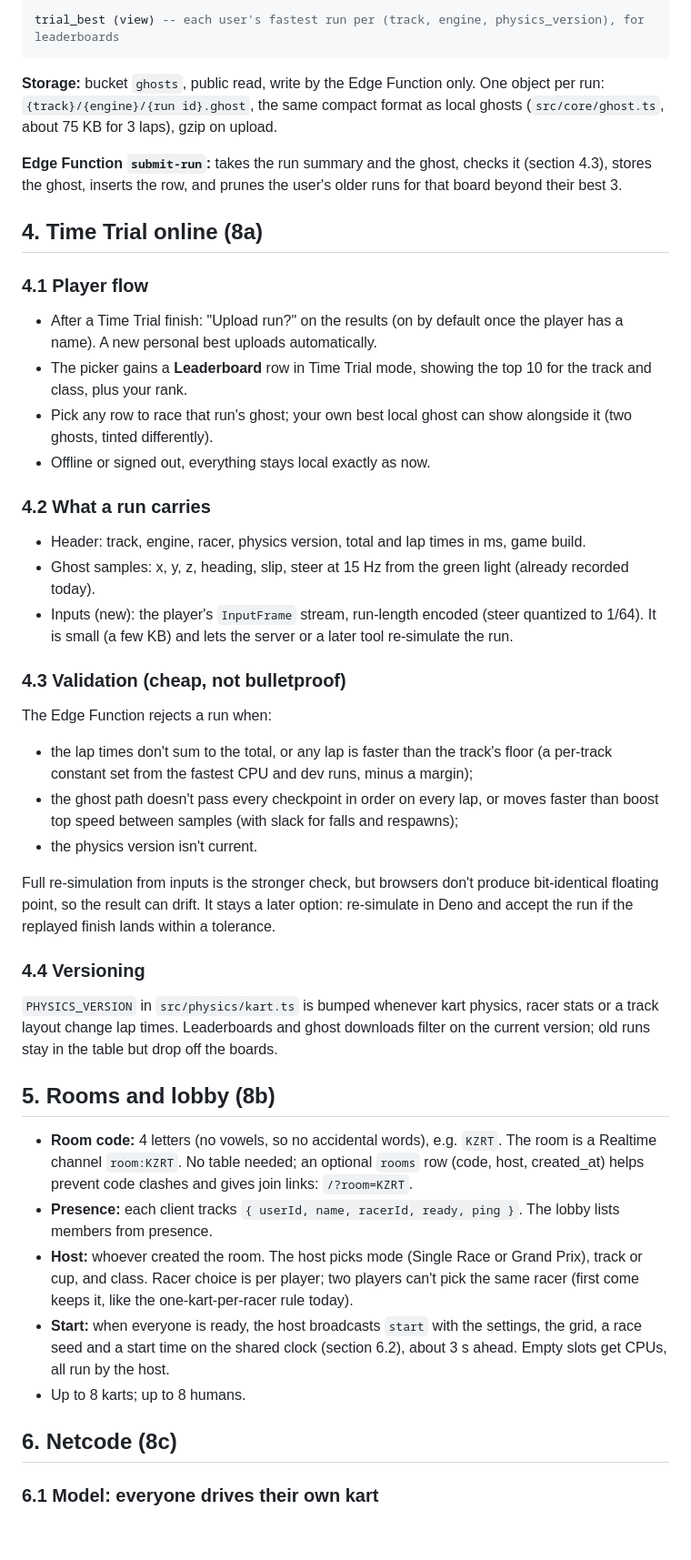
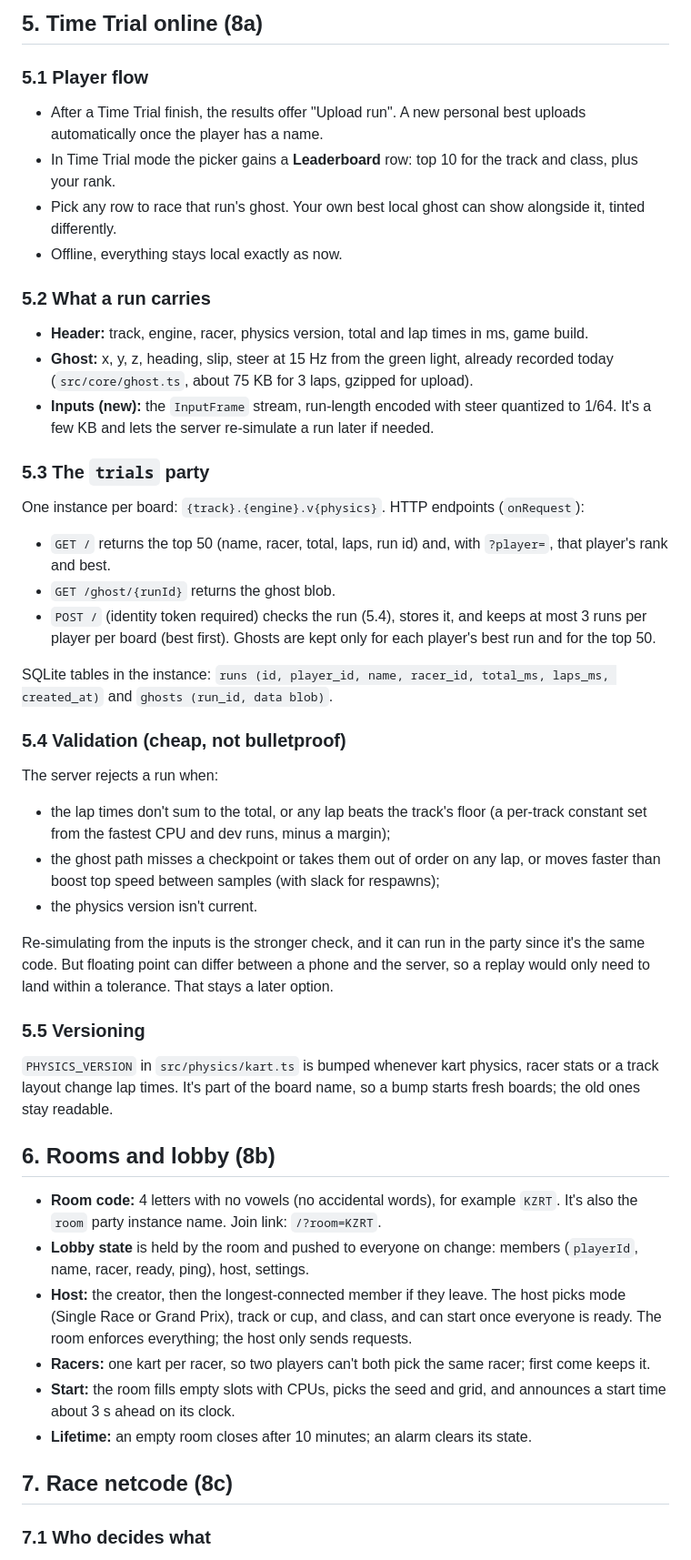
Before and after one commit to mjoslyn/GizzRacer, a Markdown page: docs/MULTIPLAYER.md, the part around one of its changes. Shown at 91% size. Rendered like a GitHub page; blank space fills up the shorter version.

````diff
--- a/docs/MULTIPLAYER.md
+++ b/docs/MULTIPLAYER.md
@@ -56,48 +55,52 @@ trial_runs (
 
-trial_best (view) -- each user's fastest run per (track, engine, physics_version), for leaderboards
-```
+## 5. Time Trial online (8a)
 
-**Storage:** bucket `ghosts`, public read, write by the Edge Function only. One object per run: `{track}/{engine}/{run id}.ghost`, the same compact format as local ghosts (`src/core/ghost.ts`, about 75 KB for 3 laps), gzip on upload.
+### 5.1 Player flow
 
-**Edge Function `submit-run`:** takes the run summary and the ghost, checks it (section 4.3), stores the ghost, inserts the row, and prunes the user's older runs for that board beyond their best 3.
+- After a Time Trial finish, the results offer "Upload run". A new personal best uploads automatically once the player has a name.
+- In Time Trial mode the picker gains a **Leaderboard** row: top 10 for the track and class, plus your rank.
+- Pick any row to race that run's ghost. Your own best local ghost can show alongside it, tinted differently.
+- Offline, everything stays local exactly as now.
 
-## 4. Time Trial online (8a)
+### 5.2 What a run carries
 
-### 4.1 Player flow
+- **Header:** track, engine, racer, physics version, total and lap times in ms, game build.
+- **Ghost:** x, y, z, heading, slip, steer at 15 Hz from the green light, already recorded today (`src/core/ghost.ts`, about 75 KB for 3 laps, gzipped for upload).
+- **Inputs (new):** the `InputFrame` stream, run-length encoded with steer quantized to 1/64. It's a few KB and lets the server re-simulate a run later if needed.
 
-- After a Time Trial finish: "Upload run?" on the results (on by default once the player has a name). A new personal best uploads automatically.
-- The picker gains a **Leaderboard** row in Time Trial mode, showing the top 10 for the track and class, plus your rank.
-- Pick any row to race that run's ghost; your own best local ghost can show alongside it (two ghosts, tinted differently).
-- Offline or signed out, everything stays local exactly as now.
+### 5.3 The `trials` party
 
-### 4.2 What a run carries
+One instance per board: `{track}.{engine}.v{physics}`. HTTP endpoints (`onRequest`):
 
-- Header: track, engine, racer, physics version, total and lap times in ms, game build.
-- Ghost samples: x, y, z, heading, slip, steer at 15 Hz from the green light (already recorded today).
-- Inputs (new): the player's `InputFrame` stream, run-length encoded (steer quantized to 1/64). It is small (a few KB) and lets the server or a later tool re-simulate the run.
+- `GET /` returns the top 50 (name, racer, total, laps, run id) and, with `?player=`, that player's rank and best.
+- `GET /ghost/{runId}` returns the ghost blob.
+- `POST /` (identity token required) checks the run (5.4), stores it, and keeps at most 3 runs per player per board (best first). Ghosts are kept only for each player's best run and for the top 50.
 
-### 4.3 Validation (cheap, not bulletproof)
+SQLite tables in the instance: `runs (id, player_id, name, racer_id, total_ms, laps_ms, created_at)` and `ghosts (run_id, data blob)`.
 
-The Edge Function rejects a run when:
-- the lap times don't sum to the total, or any lap is faster than the track's floor (a per-track constant set from the fastest CPU and dev runs, minus a margin);
-- the ghost path doesn't pass every checkpoint in order on every lap, or moves faster than boost top speed between samples (with slack for falls and respawns);
+### 5.4 Validation (cheap, not bulletproof)
+
+The server rejects a run when:
+- the lap times don't sum to the total, or any lap beats the track's floor (a per-track constant set from the fastest CPU and dev runs, minus a margin);
+- the ghost path misses a checkpoint or takes them out of order on any lap, or moves faster than boost top speed between samples (with slack for respawns);
 - the physics version isn't current.
 
-Full re-simulation from inputs is the stronger check, but browsers don't produce bit-identical floating point, so the result can drift. It stays a later option: re-simulate in Deno and accept the run if the replayed finish lands within a tolerance.
+Re-simulating from the inputs is the stronger check, and it can run in the party since it's the same code. But floating point can differ between a phone and the server, so a replay would only need to land within a tolerance. That stays a later option.
 
-### 4.4 Versioning
+### 5.5 Versioning
 
-`PHYSICS_VERSION` in `src/physics/kart.ts` is bumped whenever kart physics, racer stats or a track layout change lap times. Leaderboards and ghost downloads filter on the current version; old runs stay in the table but drop off the boards.
+`PHYSICS_VERSION` in `src/physics/kart.ts` is bumped whenever kart physics, racer stats or a track layout change lap times. It's part of the board name, so a bump starts fresh boards; the old ones stay readable.
 
-## 5. Rooms and lobby (8b)
+## 6. Rooms and lobby (8b)
 
-- **Room code:** 4 letters (no vowels, so no accidental words), e.g. `KZRT`. The room is a Realtime channel `room:KZRT`. No table needed; an optional `rooms` row (code, host, created_at) helps prevent code clashes and gives join links: `/?room=KZRT`.
-- **Presence:** each client tracks `{ userId, name, racerId, ready, ping }`. The lobby lists members from presence.
-- **Host:** whoever created the room. The host picks mode (Single Race or Grand Prix), track or cup, and class. Racer choice is per player; two players can't pick the same racer (first come keeps it, like the one-kart-per-racer rule today).
-- **Start:** when everyone is ready, the host broadcasts `start` with the settings, the grid, a race seed and a start time on the shared clock (section 6.2), about 3 s ahead. Empty slots get CPUs, all run by the host.
-- Up to 8 karts; up to 8 humans.
+- **Room code:** 4 letters with no vowels (no accidental words), for example `KZRT`. It's also the `room` party instance name. Join link: `/?room=KZRT`.
+- **Lobby state** is held by the room and pushed to everyone on change: members (`playerId`, name, racer, ready, ping), host, settings.
+- **Host:** the creator, then the longest-connected member if they leave. The host picks mode (Single Race or Grand Prix), track or cup, and class, and can start once everyone is ready. The room enforces everything; the host only sends requests.
+- **Racers:** one kart per racer, so two players can't both pick the same racer; first come keeps it.
+- **Start:** the room fills empty slots with CPUs, picks the seed and grid, and announces a start time about 3 s ahead on its clock.
+- **Lifetime:** an empty room closes after 10 minutes; an alarm clears its state.
 
-## 6. Netcode (8c)
+## 7. Race netcode (8c)
 
-### 6.1 Model: everyone drives their own kart
+### 7.1 Who decides what
 
````
Also changed, not shown: other parts of docs/MULTIPLAYER.md (+107 -94 lines), SPEC.md (+2 -2 lines).
